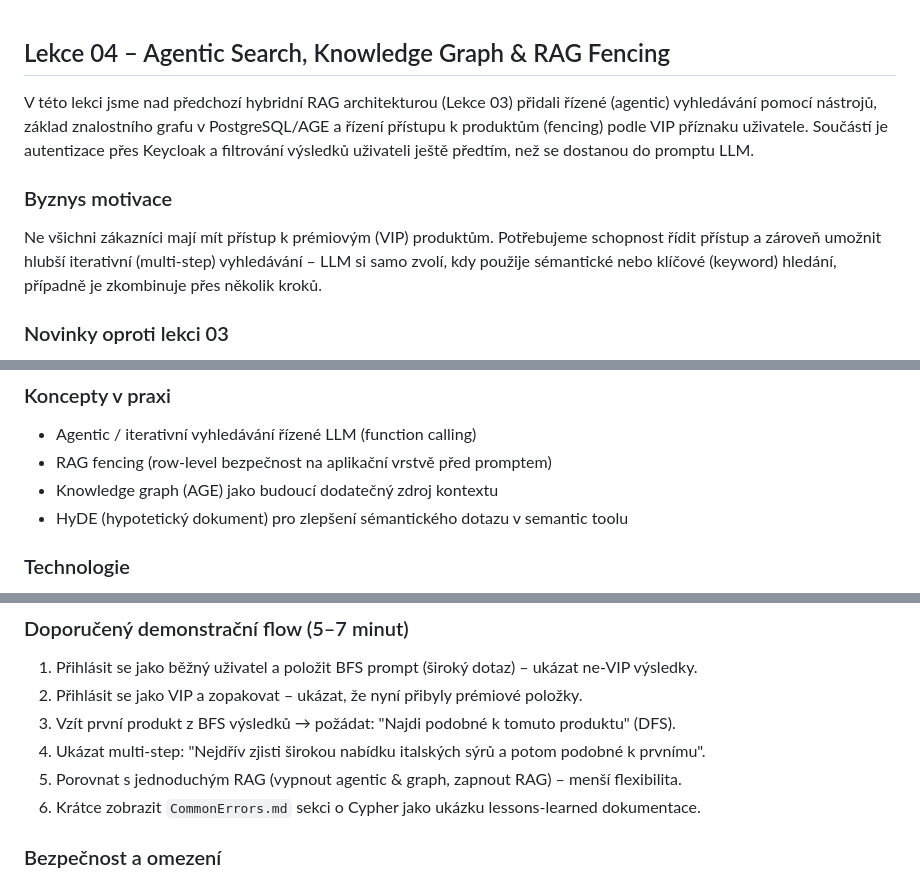
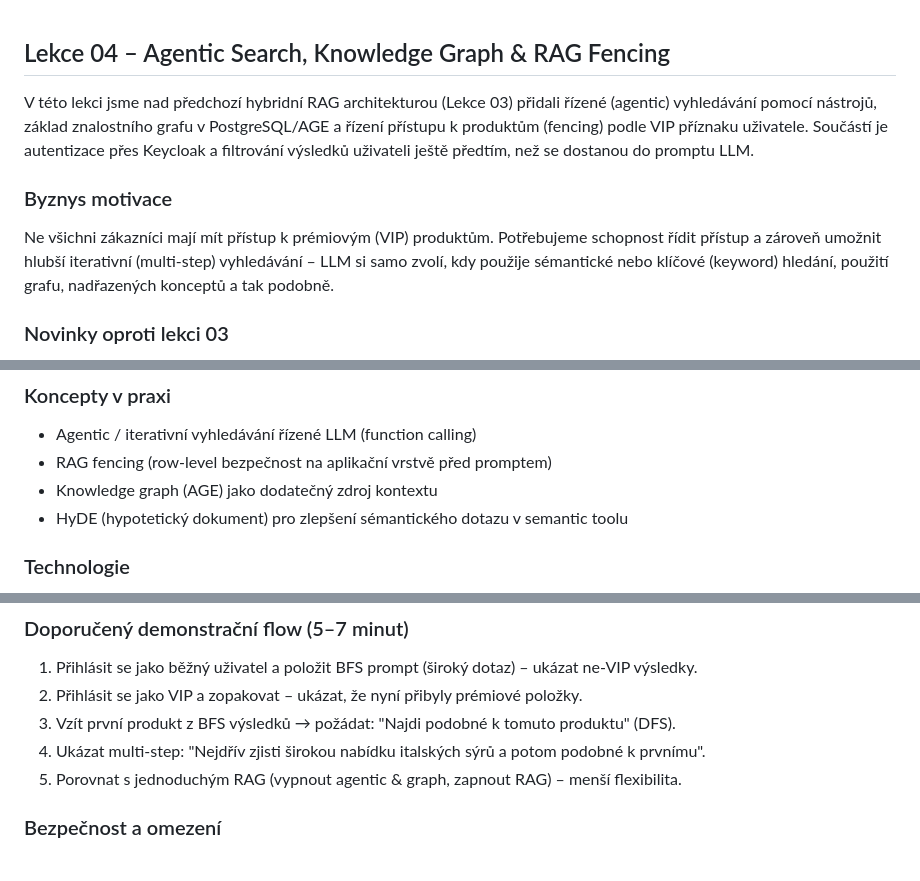
Before and after one commit to omg1492/ai-agents-advanced, a Markdown page: lessons/L04_agentic_search/README.md, 3 parts joined by grey strips. Rendered like a GitHub page.

Commit message:
lesson 04 docs

```diff
--- a/lessons/L04_agentic_search/README.md
+++ b/lessons/L04_agentic_search/README.md
@@ -1,11 +1,9 @@
-
-
 ## Lekce 04 – Agentic Search, Knowledge Graph & RAG Fencing
 
 V této lekci jsme nad předchozí hybridní RAG architekturou (Lekce 03) přidali řízené (agentic) vyhledávání pomocí nástrojů, základ znalostního grafu v PostgreSQL/AGE a řízení přístupu k produktům (fencing) podle VIP příznaku uživatele. Součástí je autentizace přes Keycloak a filtrování výsledků uživateli ještě předtím, než se dostanou do promptu LLM.
 
 ### Byznys motivace
-Ne všichni zákazníci mají mít přístup k prémiovým (VIP) produktům. Potřebujeme schopnost řídit přístup a zároveň umožnit hlubší iterativní (multi‑step) vyhledávání – LLM si samo zvolí, kdy použije sémantické nebo klíčové (keyword) hledání, případně je zkombinuje přes několik kroků.
+Ne všichni zákazníci mají mít přístup k prémiovým (VIP) produktům. Potřebujeme schopnost řídit přístup a zároveň umožnit hlubší iterativní (multi‑step) vyhledávání – LLM si samo zvolí, kdy použije sémantické nebo klíčové (keyword) hledání, použití grafu, nadřazených konceptů a tak podobně.
 
 ### Novinky oproti lekci 03
 1. Autentizace a autorizace přes Keycloak + extrakce identity (userId, isVip) na backendu i frontendu.
@@ -23,7 +21,7 @@ Ne všichni zákazníci mají mít přístup k prémiovým (VIP) produktům. Pot
 ### Koncepty v praxi
 - Agentic / iterativní vyhledávání řízené LLM (function calling)
 - RAG fencing (row‑level bezpečnost na aplikační vrstvě před promptem)
-- Knowledge graph (AGE) jako budoucí dodatečný zdroj kontextu
+- Knowledge graph (AGE) jako dodatečný zdroj kontextu
 - HyDE (hypotetický dokument) pro zlepšení sémantického dotazu v semantic toolu
 
 ### Technologie
@@ -135,7 +133,6 @@ Modelu můžete explicitně naznačit šíři dotazu:
 3. Vzít první produkt z BFS výsledků → požádat: "Najdi podobné k tomuto produktu" (DFS).
 4. Ukázat multi‑step: "Nejdřív zjisti širokou nabídku italských sýrů a potom podobné k prvnímu".
 5. Porovnat s jednoduchým RAG (vypnout agentic & graph, zapnout RAG) – menší flexibilita.
-6. Krátce zobrazit `CommonErrors.md` sekci o Cypher jako ukázku lessons‑learned dokumentace.
 
 ### Bezpečnost a omezení
 Aktuálně je fencing aplikační (na úrovni nástrojových odpovědí). Budoucí krok by mohl být posun logiky filtrace níže (row‑level policy na DB) nebo doplnění kategorie/kuchyní automatické klasifikace.
```
Also changed, not shown: lessons/L04_agentic_search/plan.md (deleted, +0 -40 lines).
